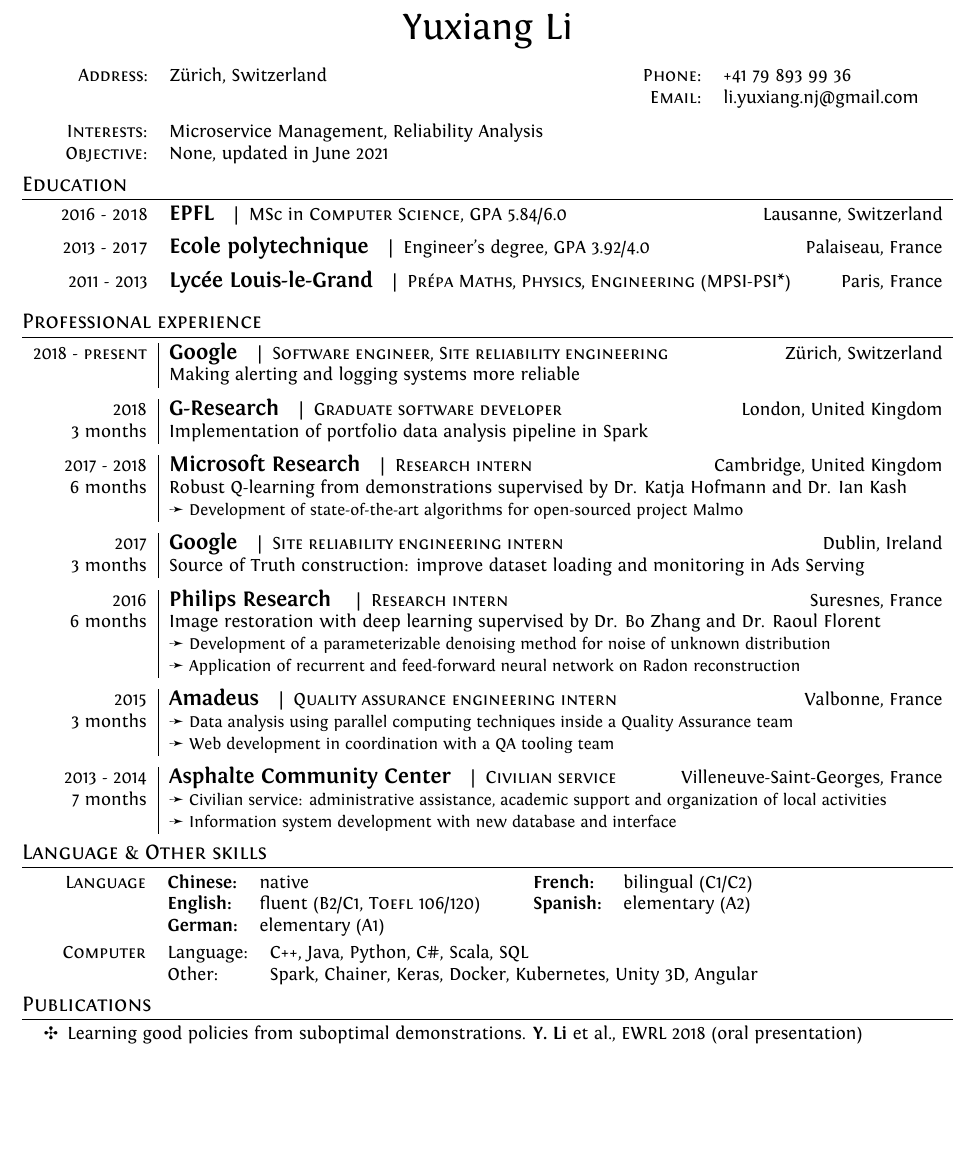
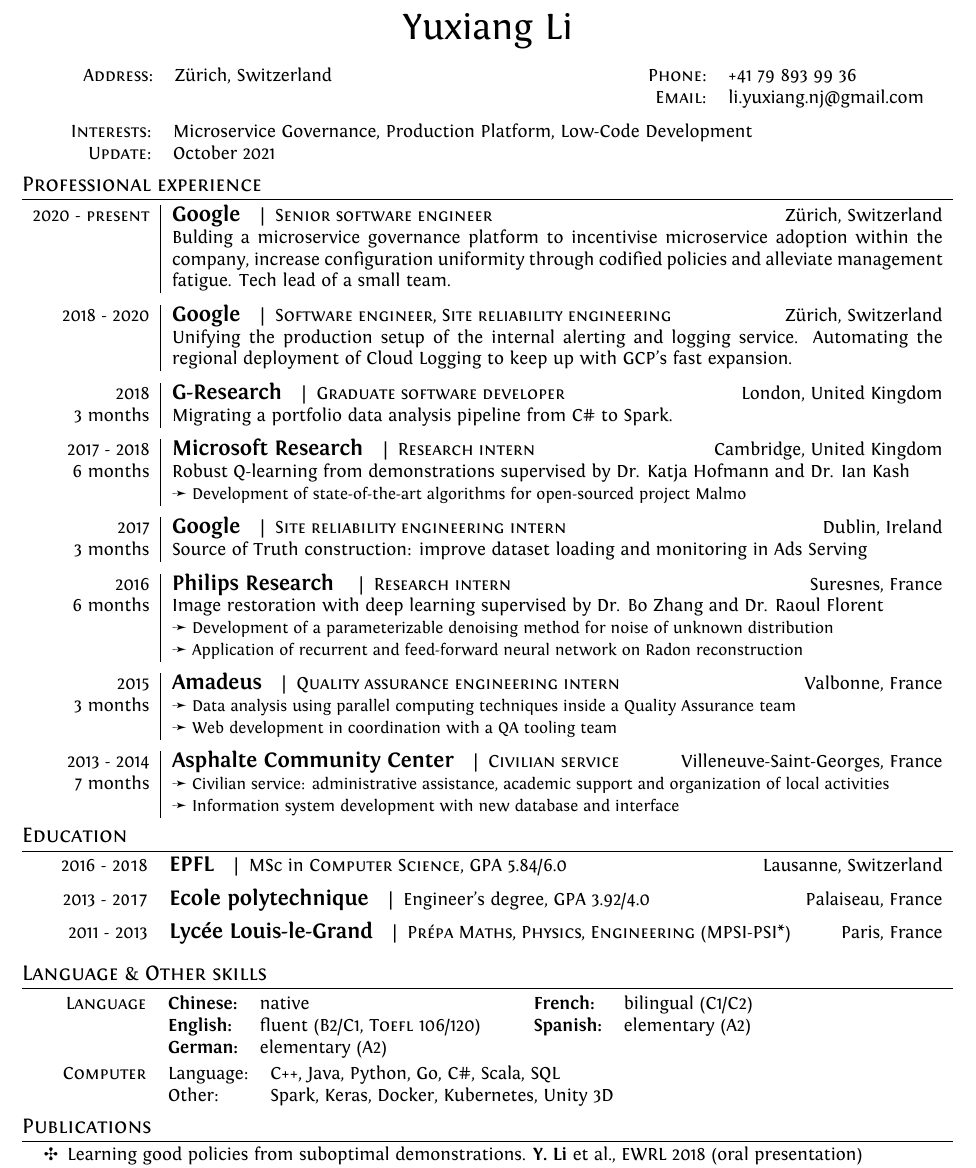
Before and after one commit to lyx-x/CV, a LaTeX CV (CV_En.tex): part of the page, cut so that both start at the same text, the shorter picture padded with empty space. Compiled offline with XeLaTeX.

Commit message:
Update on October 2021

```diff
--- a/CV_En.tex
+++ b/CV_En.tex
@@ -56,15 +56,62 @@
 \par{\centering{\href{https://fr.linkedin.com/pub/yuxiang-li/65/553/356}{\huge Yuxiang Li}\par}} % Your name
 \vspace{0.1cm}
 
-\begin{tabular}{@{}p{0.67cm}rp{8.75cm}rl}
+\begin{tabular}{@{}p{0.77cm}rp{8.75cm}rl}
      & \textsc{Address:} & Zürich, Switzerland & \textsc{Phone:} & +41 79 893 99 36                                               \\
      &                   &                     & \textsc{Email:} & \href{mailto:li.yuxiang.nj@gmail.com}{li.yuxiang.nj@gmail.com}
 \end{tabular}
 
-\begin{tabular}{p{0.215cm}rl}
-     & \textsc{Interests:} & Microservice Management, Reliability Analysis \\
-     & \textsc{Objective:} & None, updated in June 2021
+\begin{tabular}{p{0.315cm}rl}
+     & \textsc{Interests:} & Microservice Governance, Production Platform, Low-Code Development \\
+     & \textsc{Update:} & October 2021
 \end{tabular}
+
+%----------------------------------------------------------------------------------------
+%	PROFESSIONAL EXPERIENCE
+%----------------------------------------------------------------------------------------
+
+\section{Professional experience}
+
+\begin{tabularx}{\textwidth}{p{0.19cm}r|X}
+
+    \multicolumn{2}{r|}{2020 - \textsc{present}} & \textbf{\large Google} \hspace{0.2cm} | \hspace{0.01cm} \textbf{\textsc{Senior software engineer}} \hfill Zürich, Switzerland                                                                                                                                                                       \\
+                                                 &                                                                                                                                             & Bulding a microservice governance platform to incentivise microservice adoption within the company, increase configuration uniformity through codified policies and alleviate management fatigue. Tech lead of a small team.  \\
+    \multicolumn{2}{c}{\vspace{-0.2cm}}                                                                                                                                                                                                                                                                                                       \\
+
+    \multicolumn{2}{r|}{2018 - 2020}             & \textbf{\large Google} \hspace{0.2cm} | \hspace{0.01cm} \textbf{\textsc{Software engineer, Site reliability engineering}} \hfill Zürich, Switzerland                                                                                                                                                \\
+                                                 &                                                                                                                                             & Unifying the production setup of the internal alerting and logging service. Automating the regional deployment of Cloud Logging to keep up with GCP's fast expansion. \\
+    \multicolumn{2}{c}{\vspace{-0.2cm}}                                                                                                                                                                                                                                                                                                       \\
+
+    \multicolumn{2}{r|}{2018}                    & \textbf{\large G-Research} \hspace{0.2cm} | \hspace{0.01cm} \textbf{\textsc{Graduate software developer}} \hfill London, United Kingdom                                                                                                                                                             \\
+                                                 & 3 months                                                                                                                                    & Migrating a portfolio data analysis pipeline from C\# to Spark.                                                                                  \\
+    \multicolumn{2}{c}{\vspace{-0.2cm}}                                                                                                                                                                                                                                                                                                       \\
+
+    \multicolumn{2}{r|}{2017 - 2018}             & \textbf{\large Microsoft Research} \hspace{0.2cm} | \hspace{0.01cm} \textbf{\textsc{Research intern}} \hfill Cambridge, United Kingdom                                                                                                                                                              \\
+                                                 & 6 months                                                                                                                                    & Robust Q-learning from demonstrations supervised by Dr. Katja Hofmann and Dr. Ian Kash                                                       \\
+                                                 &                                                                                                                                             & {\small \ding{219} Development of state-of-the-art algorithms for open-sourced project Malmo}                                                \\
+    \multicolumn{2}{c}{\vspace{-0.2cm}}                                                                                                                                                                                                                                                                                                       \\
+
+                                                 & 2017                                                                                                                                        & \textbf{\large Google} \hspace{0.2cm} | \hspace{0.01cm} \textbf{\textsc{Site reliability engineering intern}} \hfill Dublin, Ireland                  \\
+                                                 & 3 months                                                                                                                                    & Source of Truth construction: improve dataset loading and monitoring in Ads Serving                                                          \\
+    \multicolumn{2}{c}{\vspace{-0.2cm}}                                                                                                                                                                                                                                                                                                       \\
+
+                                                 & 2016                                                                                                                                        & \textbf{\large Philips Research} \hspace{0.3cm} | \hspace{0.01cm} \textbf{\textsc{Research intern}} \hfill Suresnes, France                           \\
+                                                 & 6 months                                                                                                                                    & Image restoration with deep learning supervised by Dr. Bo Zhang and Dr. Raoul Florent                                                        \\
+                                                 &                                                                                                                                             & {\small \ding{219} Development of a parameterizable denoising method for noise of unknown distribution}                                      \\
+                                                 &                                                                                                                                             & {\small \ding{219} Application of recurrent and feed-forward neural network on Radon reconstruction}                                         \\
+    \multicolumn{2}{c}{\vspace{-0.2cm}}                                                                                                                                                                                                                                                                                                       \\
+
+                                                 & 2015                                                                                                                                        & \textbf{\large Amadeus} \hspace{0.2cm} | \hspace{0.01cm} \textbf{\textsc{Quality assurance engineering intern}} \hfill Valbonne, France               \\
+    % & 3 months & Script cartography and Amadeus Quality Reporting \\
+                                                 & 3 months                                                                                                                                    & {\small \ding{219} Data analysis using parallel computing techniques inside a Quality Assurance team}                                        \\
+                                                 &                                                                                                                                             & {\small \ding{219} Web development in coordination with a QA tooling team}                                                                   \\
+    \multicolumn{2}{c}{\vspace{-0.2cm}}                                                                                                                                                                                                                                                                                                       \\
+
+                                                 & 2013 - 2014                                                                                                                                 & \textbf{\large Asphalte Community Center} \hspace{0.2cm} | \hspace{0.01cm} \textbf{\textsc{Civilian service}} \hfill Villeneuve-Saint-Georges, France \\
+    % & 7 months & Civilian service with IT development initiatives \\
+                                                 & 7 months                                                                                                                                    & {\small \ding{219} Civilian service: administrative assistance, academic support and organization of local activities}                       \\
+                                                 &                                                                                                                                             & {\small \ding{219} Information system development with new database and interface}                                                           \\
+\end{tabularx}
 
 %----------------------------------------------------------------------------------------
 %	EDUCATION
@@ -83,49 +130,6 @@
     % 2005 - 2011 & \textbf{\large Nanjing Foreign Language School} \hspace{0.2cm} | \textsc{High school diploma} \hfill Nanjing, China \\
 \end{tabularx}
 
-
-%----------------------------------------------------------------------------------------
-%	PROFESSIONAL EXPERIENCE
-%----------------------------------------------------------------------------------------
-
-\section{Professional experience}
-
-\begin{tabularx}{\textwidth}{p{0.19cm}r|X}
-
-    \multicolumn{2}{r|}{2018 - \textsc{present}} & \textbf{\large Google} \hspace{0.2cm} | \hspace{0.01cm} \textsc{Software engineer, Site reliability engineering} \hfill Zürich, Switzerland                                                                                                                                                \\
-                                                 &                                                                                                                                             & Making alerting and logging systems more reliable                                                                                            \\
-    \multicolumn{2}{c}{\vspace{-0.2cm}}                                                                                                                                                                                                                                                                                                       \\
-
-    \multicolumn{2}{r|}{2018}                    & \textbf{\large G-Research} \hspace{0.2cm} | \hspace{0.01cm} \textsc{Graduate software developer} \hfill London, United Kingdom                                                                                                                                                             \\
-                                                 & 3 months                                                                                                                                    & Implementation of portfolio data analysis pipeline in Spark                                                                                  \\
-    \multicolumn{2}{c}{\vspace{-0.2cm}}                                                                                                                                                                                                                                                                                                       \\
-
-    \multicolumn{2}{r|}{2017 - 2018}             & \textbf{\large Microsoft Research} \hspace{0.2cm} | \hspace{0.01cm} \textsc{Research intern} \hfill Cambridge, United Kingdom                                                                                                                                                              \\
-                                                 & 6 months                                                                                                                                    & Robust Q-learning from demonstrations supervised by Dr. Katja Hofmann and Dr. Ian Kash                                                       \\
-                                                 &                                                                                                                                             & {\small \ding{219} Development of state-of-the-art algorithms for open-sourced project Malmo}                                                \\
-    \multicolumn{2}{c}{\vspace{-0.2cm}}                                                                                                                                                                                                                                                                                                       \\
-
-                                                 & 2017                                                                                                                                        & \textbf{\large Google} \hspace{0.2cm} | \hspace{0.01cm} \textsc{Site reliability engineering intern} \hfill Dublin, Ireland                  \\
-                                                 & 3 months                                                                                                                                    & Source of Truth construction: improve dataset loading and monitoring in Ads Serving                                                          \\
-    \multicolumn{2}{c}{\vspace{-0.2cm}}                                                                                                                                                                                                                                                                                                       \\
-
-                                                 & 2016                                                                                                                                        & \textbf{\large Philips Research} \hspace{0.3cm} | \hspace{0.01cm} \textsc{Research intern} \hfill Suresnes, France                           \\
-                                                 & 6 months                                                                                                                                    & Image restoration with deep learning supervised by Dr. Bo Zhang and Dr. Raoul Florent                                                        \\
-                                                 &                                                                                                                                             & {\small \ding{219} Development of a parameterizable denoising method for noise of unknown distribution}                                      \\
-                                                 &                                                                                                                                             & {\small \ding{219} Application of recurrent and feed-forward neural network on Radon reconstruction}                                         \\
-    \multicolumn{2}{c}{\vspace{-0.2cm}}                                                                                                                                                                                                                                                                                                       \\
-
-                                                 & 2015                                                                                                                                        & \textbf{\large Amadeus} \hspace{0.2cm} | \hspace{0.01cm} \textsc{Quality assurance engineering intern} \hfill Valbonne, France               \\
-    % & 3 months & Script cartography and Amadeus Quality Reporting \\
-                                                 & 3 months                                                                                                                                    & {\small \ding{219} Data analysis using parallel computing techniques inside a Quality Assurance team}                                        \\
-                                                 &                                                                                                                                             & {\small \ding{219} Web development in coordination with a QA tooling team}                                                                   \\
-    \multicolumn{2}{c}{\vspace{-0.2cm}}                                                                                                                                                                                                                                                                                                       \\
-
-                                                 & 2013 - 2014                                                                                                                                 & \textbf{\large Asphalte Community Center} \hspace{0.2cm} | \hspace{0.01cm} \textsc{Civilian service} \hfill Villeneuve-Saint-Georges, France \\
-    % & 7 months & Civilian service with IT development initiatives \\
-                                                 & 7 months                                                                                                                                    & {\small \ding{219} Civilian service: administrative assistance, academic support and organization of local activities}                       \\
-                                                 &                                                                                                                                             & {\small \ding{219} Information system development with new database and interface}                                                           \\
-\end{tabularx}
 
 %----------------------------------------------------------------------------------------
 %	RESEARCH PROJECTS
@@ -166,7 +170,7 @@
 
 \section{Language \& Other skills}
 
-\begin{tabular}{p{0.153cm}rp{15cm}}
+\begin{tabular}{p{0.16cm}rp{15cm}}
 
      & \textsc{Language} &
 
@@ -175,14 +179,14 @@
         \\
         \textbf{English:} & fluent (B2/C1, \textsc{Toefl} 106/120) \hspace{0.5cm} & \textbf{Spanish:} & elementary (A2)
         \\
-        \textbf{German:}  & elementary (A1) \hspace{0.5cm}                        &                   &
+        \textbf{German:}  & elementary (A2) \hspace{0.5cm}                        &                   &
     \end{tabular}  \vspace{0.1cm} \\
 
      & \textsc{Computer} &
 
     \begin{tabular}[t]{@{}ll@{}}
-        Language: & C++, Java, Python, C\#, Scala, SQL                           \\
-        Other:    & Spark, Chainer, Keras, Docker, Kubernetes, Unity 3D, Angular \\
+        Language: & C++, Java, Python, Go, C\#, Scala, SQL                           \\
+        Other:    & Spark, Keras, Docker, Kubernetes, Unity 3D \\
     \end{tabular}                 \\
 \end{tabular}
 
```
Also changed, not shown: CV_En.tex (2 more changed lines).
